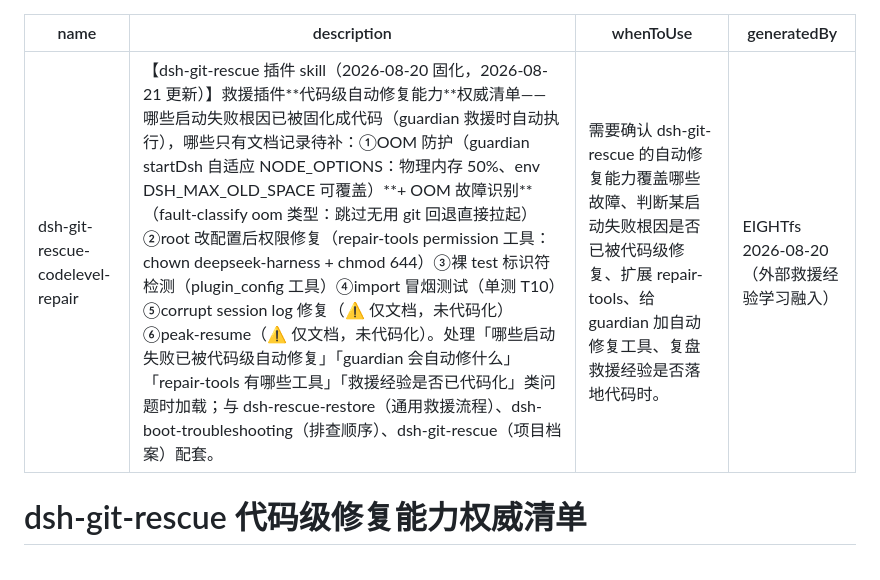
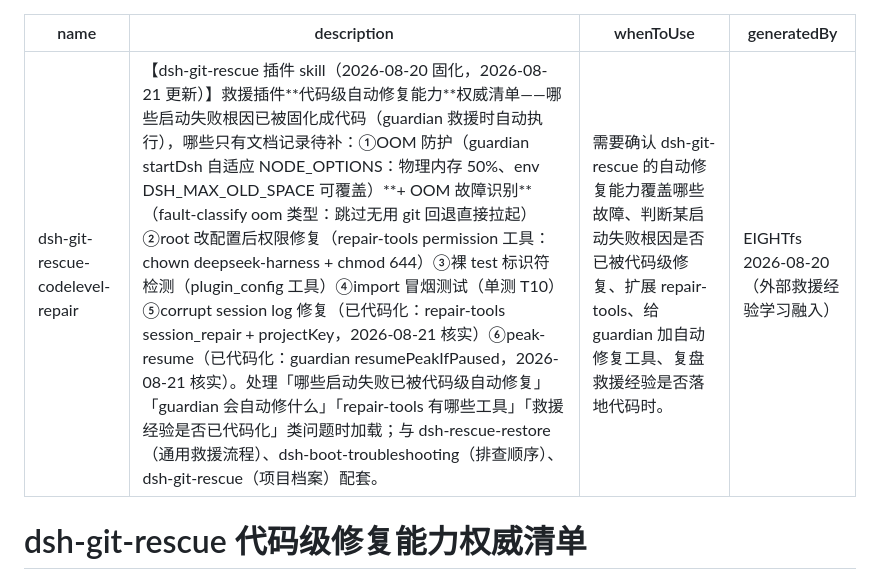
Before and after one commit to EIGHTfs/dsh-git-rescue, a Markdown page: skills/dsh-git-rescue-codelevel-repair.md, the part around the change. Rendered like a GitHub page.

```diff
--- a/skills/dsh-git-rescue-codelevel-repair.md
+++ b/skills/dsh-git-rescue-codelevel-repair.md
@@ -1,6 +1,6 @@
 ---
 name: dsh-git-rescue-codelevel-repair
-description: 【dsh-git-rescue 插件 skill（2026-08-20 固化，2026-08-21 更新）】救援插件**代码级自动修复能力**权威清单——哪些启动失败根因已被固化成代码（guardian 救援时自动执行），哪些只有文档记录待补：①OOM 防护（guardian startDsh 自适应 NODE_OPTIONS：物理内存 50%、env DSH_MAX_OLD_SPACE 可覆盖）**+ OOM 故障识别**（fault-classify oom 类型：跳过无用 git 回退直接拉起）②root 改配置后权限修复（repair-tools permission 工具：chown deepseek-harness + chmod 644）③裸 test 标识符检测（plugin_config 工具）④import 冒烟测试（单测 T10）⑤corrupt session log 修复（⚠️ 仅文档，未代码化）⑥peak-resume（⚠️ 仅文档，未代码化）。处理「哪些启动失败已被代码级自动修复」「guardian 会自动修什么」「repair-tools 有哪些工具」「救援经验是否已代码化」类问题时加载；与 dsh-rescue-restore（通用救援流程）、dsh-boot-troubleshooting（排查顺序）、dsh-git-rescue（项目档案）配套。
+description: 【dsh-git-rescue 插件 skill（2026-08-20 固化，2026-08-21 更新）】救援插件**代码级自动修复能力**权威清单——哪些启动失败根因已被固化成代码（guardian 救援时自动执行），哪些只有文档记录待补：①OOM 防护（guardian startDsh 自适应 NODE_OPTIONS：物理内存 50%、env DSH_MAX_OLD_SPACE 可覆盖）**+ OOM 故障识别**（fault-classify oom 类型：跳过无用 git 回退直接拉起）②root 改配置后权限修复（repair-tools permission 工具：chown deepseek-harness + chmod 644）③裸 test 标识符检测（plugin_config 工具）④import 冒烟测试（单测 T10）⑤corrupt session log 修复（已代码化：repair-tools session_repair + projectKey，2026-08-21 核实）⑥peak-resume（已代码化：guardian resumePeakIfPaused，2026-08-21 核实）。处理「哪些启动失败已被代码级自动修复」「guardian 会自动修什么」「repair-tools 有哪些工具」「救援经验是否已代码化」类问题时加载；与 dsh-rescue-restore（通用救援流程）、dsh-boot-troubleshooting（排查顺序）、dsh-git-rescue（项目档案）配套。
 whenToUse: 需要确认 dsh-git-rescue 的自动修复能力覆盖哪些故障、判断某启动失败根因是否已被代码级修复、扩展 repair-tools、给 guardian 加自动修复工具、复盘救援经验是否落地代码时。
 generatedBy: EIGHTfs 2026-08-20（外部救援经验学习融入）
 ---
```
Also changed, not shown: skills/dsh-boot-troubleshooting.md (+7 -0 lines).
